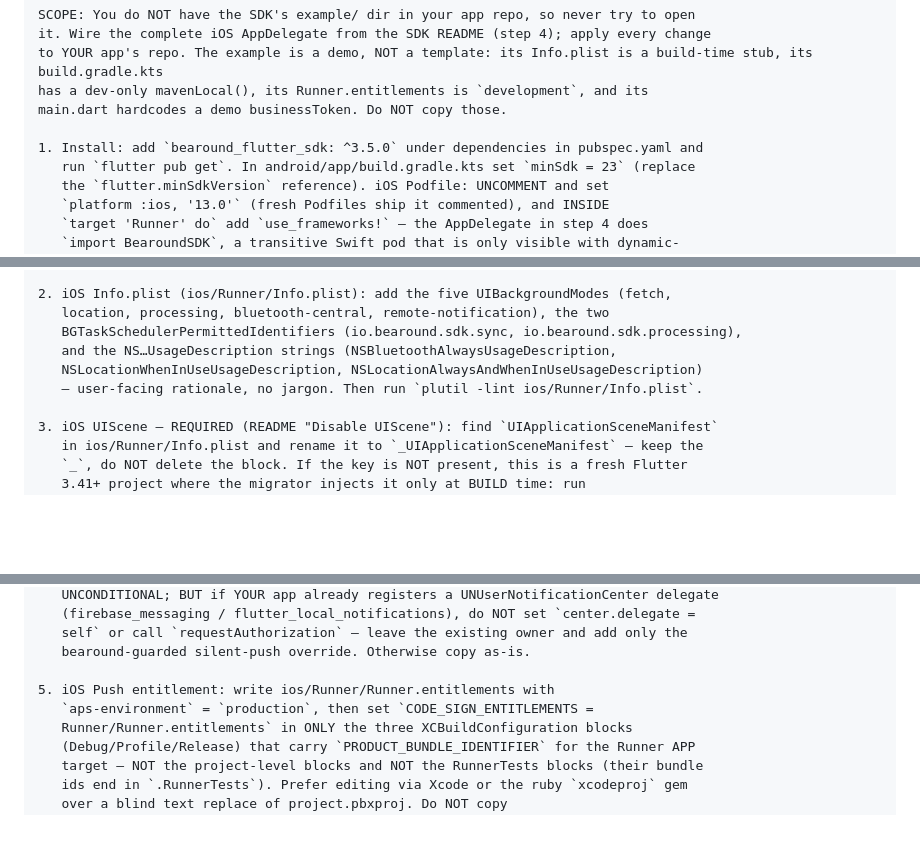
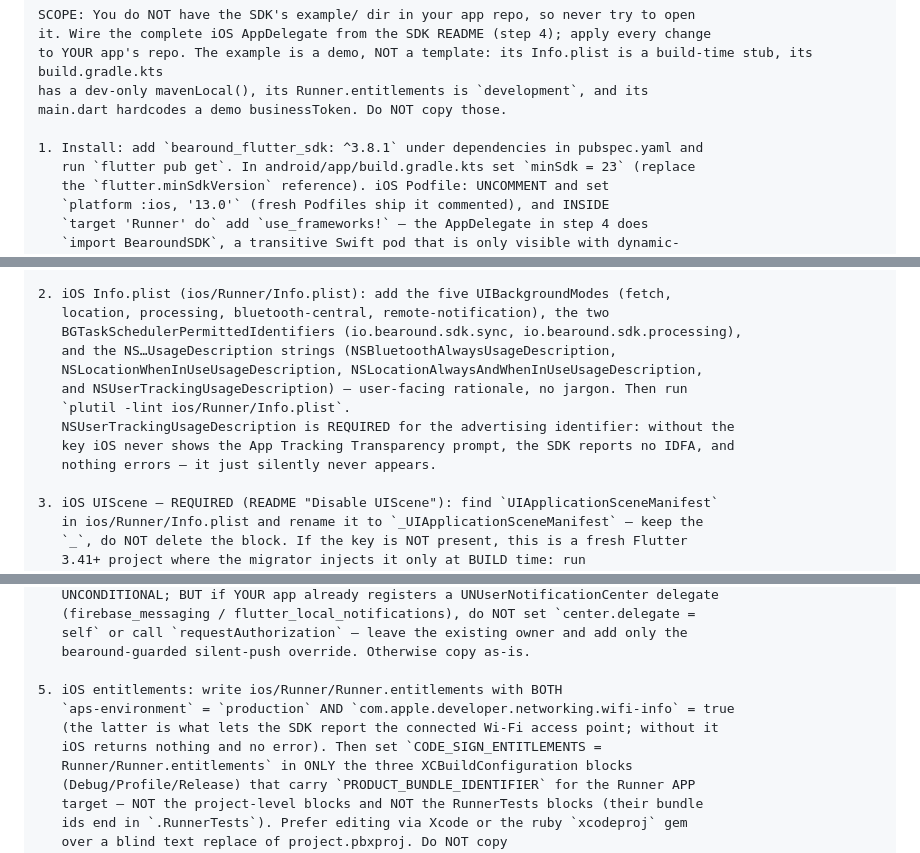
Before and after one commit to Bearound/bearound-flutter-sdk, a Markdown page: AI-AGENT-SETUP.md, 3 parts joined by grey strips. Drawn GitHub-style; blank space fills up the shorter version.

Commit message:
docs: the setup prompt never asked for tracking or Wi-Fi
An app integrated by following this prompt came out with no App Tracking
Transparency prompt and no Wi-Fi observations. Both are silent failures:
without NSUserTrackingUsageDescription iOS never shows the ATT dialog and
the advertising identifier is simply absent, and without the wifi-info
entitlement iOS returns no access point. Nothing errors either way, so
the integration looks complete.

Adds NSUserTrackingUsageDescription to the Info.plist step and the
wifi-info entitlement alongside aps-environment, each with the reason it
matters. Also bumps the install pin, which still read 3.5.0.

Co-Authored-By: Claude Opus 4.8 (1M context) <noreply@anthropic.com>

```diff
--- a/AI-AGENT-SETUP.md
+++ b/AI-AGENT-SETUP.md
@@ -18,7 +18,7 @@ to YOUR app's repo. The example is a demo, NOT a template: its Info.plist is a b
 has a dev-only mavenLocal(), its Runner.entitlements is `development`, and its
 main.dart hardcodes a demo businessToken. Do NOT copy those.
 
-1. Install: add `bearound_flutter_sdk: ^3.5.0` under dependencies in pubspec.yaml and
+1. Install: add `bearound_flutter_sdk: ^3.8.1` under dependencies in pubspec.yaml and
    run `flutter pub get`. In android/app/build.gradle.kts set `minSdk = 23` (replace
    the `flutter.minSdkVersion` reference). iOS Podfile: UNCOMMENT and set
    `platform :ios, '13.0'` (fresh Podfiles ship it commented), and INSIDE
@@ -42,8 +42,12 @@ main.dart hardcodes a demo businessToken. Do NOT copy those.
    location, processing, bluetooth-central, remote-notification), the two
    BGTaskSchedulerPermittedIdentifiers (io.bearound.sdk.sync, io.bearound.sdk.processing),
    and the NS…UsageDescription strings (NSBluetoothAlwaysUsageDescription,
-   NSLocationWhenInUseUsageDescription, NSLocationAlwaysAndWhenInUseUsageDescription)
-   — user-facing rationale, no jargon. Then run `plutil -lint ios/Runner/Info.plist`.
+   NSLocationWhenInUseUsageDescription, NSLocationAlwaysAndWhenInUseUsageDescription,
+   and NSUserTrackingUsageDescription) — user-facing rationale, no jargon. Then run
+   `plutil -lint ios/Runner/Info.plist`.
+   NSUserTrackingUsageDescription is REQUIRED for the advertising identifier: without the
+   key iOS never shows the App Tracking Transparency prompt, the SDK reports no IDFA, and
+   nothing errors — it just silently never appears.
 
 3. iOS UIScene — REQUIRED (README "Disable UIScene"): find `UIApplicationSceneManifest`
    in ios/Runner/Info.plist and rename it to `_UIApplicationSceneManifest` — keep the
@@ -84,8 +88,10 @@ main.dart hardcodes a demo businessToken. Do NOT copy those.
    self` or call `requestAuthorization` — leave the existing owner and add only the
    bearound-guarded silent-push override. Otherwise copy as-is.
 
-5. iOS Push entitlement: write ios/Runner/Runner.entitlements with
-   `aps-environment` = `production`, then set `CODE_SIGN_ENTITLEMENTS =
+5. iOS entitlements: write ios/Runner/Runner.entitlements with BOTH
+   `aps-environment` = `production` AND `com.apple.developer.networking.wifi-info` = true
+   (the latter is what lets the SDK report the connected Wi-Fi access point; without it
+   iOS returns nothing and no error). Then set `CODE_SIGN_ENTITLEMENTS =
    Runner/Runner.entitlements` in ONLY the three XCBuildConfiguration blocks
    (Debug/Profile/Release) that carry `PRODUCT_BUNDLE_IDENTIFIER` for the Runner APP
    target — NOT the project-level blocks and NOT the RunnerTests blocks (their bundle
```
